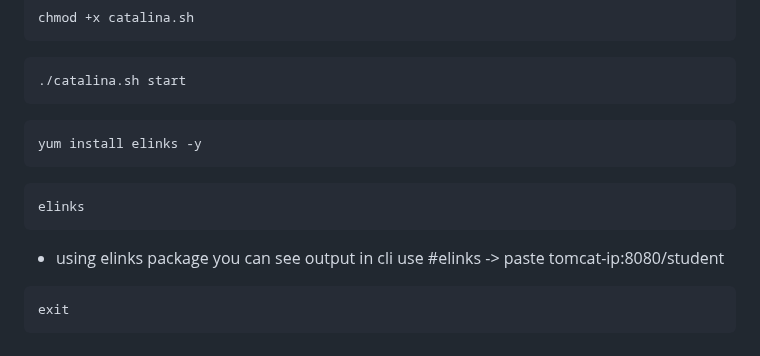
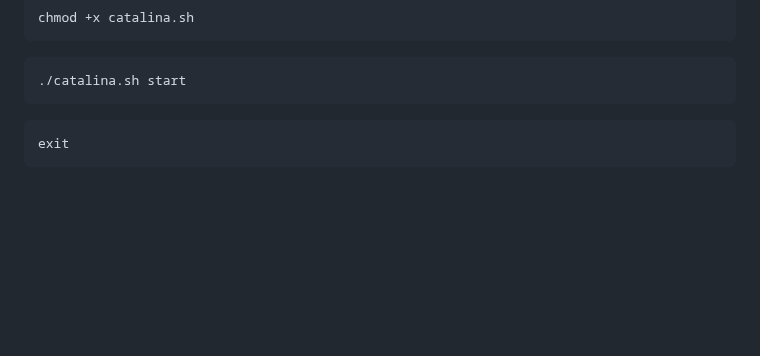
Before and after one commit to ashok7507/Project-Student-App-3-tier-AWS, a Markdown page: README.md, the part around the change. GitHub-like rendering; blank space fills up the shorter version.

`````diff
--- a/README.md
+++ b/README.md
@@ -202,13 +202,7 @@ chmod +x catalina.sh
 ````
 ./catalina.sh start
 ````
-````
-yum install elinks -y
-````
-````
-elinks
-````
-- using elinks package you can see output in cli use #elinks -> paste tomcat-ip:8080/student
+
 
 ````
 exit
`````
